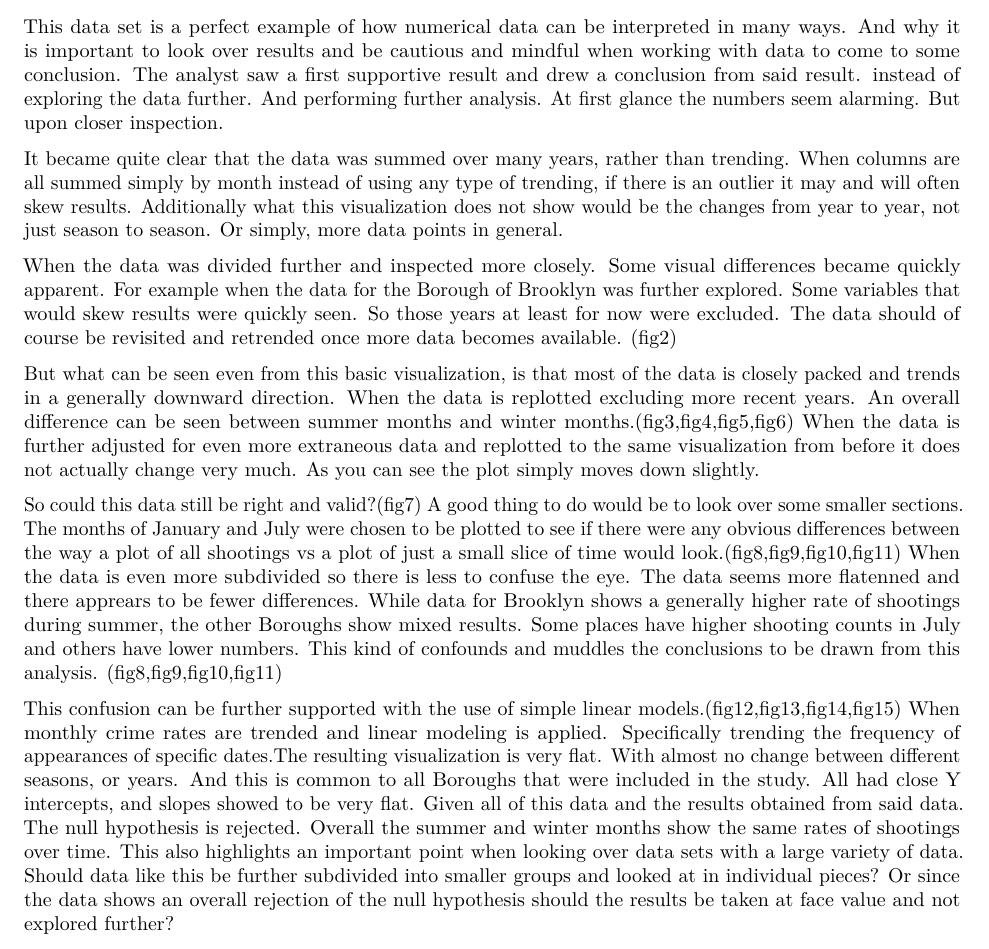
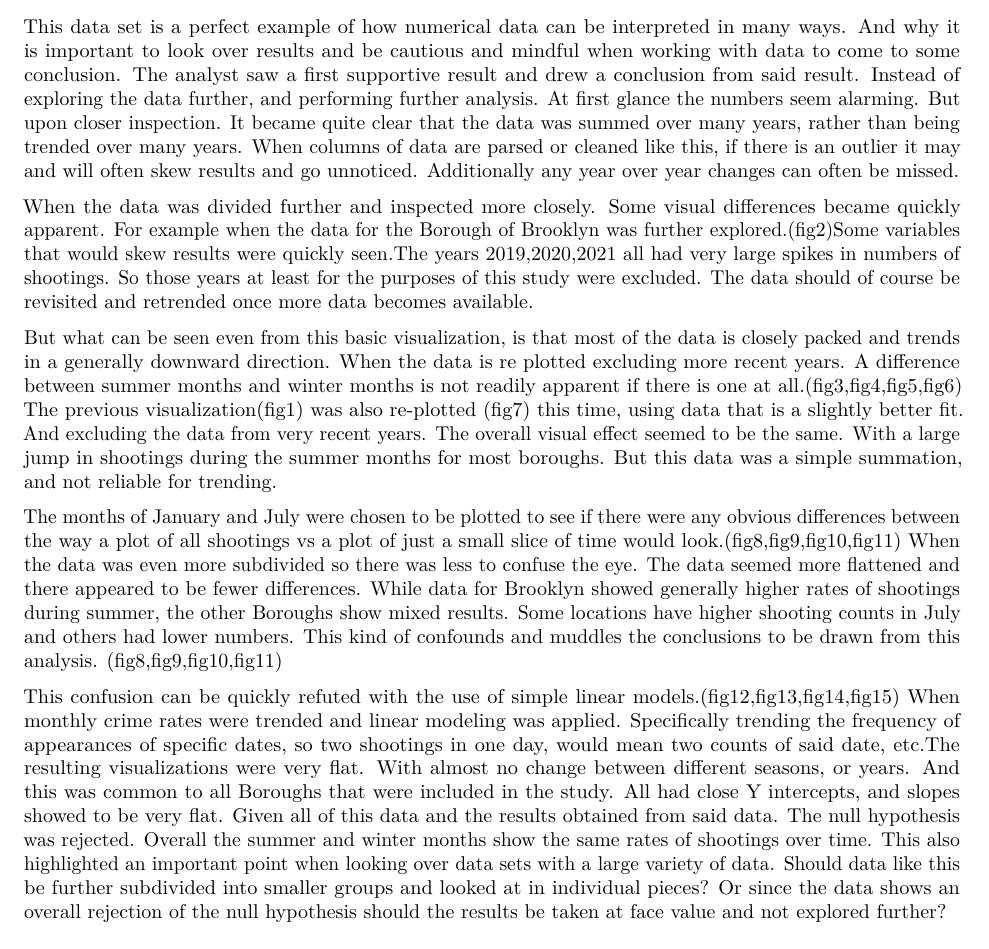
Before and after one commit to oohtmeel1/Project_For_Data_Visualization, an R Markdown document (Project_for_submission.Rmd): part of page 15 of 18, cut so that both start at the same text. Rendered offline with R 4.5, knitr and Pandoc, then LaTeX, with nearby package versions; some code elsewhere in the file could not run offline.

Commit message:
Add files via upload

```diff
--- a/Project_for_submission.Rmd
+++ b/Project_for_submission.Rmd
@@ -1286,24 +1286,22 @@ ggtitle("How much more likely is death from certain events than a shooting in Br
 
 ## Results and discussion:
 This data set is a perfect example of how numerical data can be interpreted in many ways. And why it is important to look over results and be cautious and mindful when working with data to come to some conclusion.
-The analyst saw a first supportive result and drew a conclusion from said result. instead of exploring the data further. And performing further analysis.
-At first glance the numbers seem alarming. But upon closer inspection.
-
-It became quite clear that the data was summed over many years, rather than trending. When columns are all summed simply by month instead of using any type of trending, if there is an outlier it may and will often skew results. Additionally what this visualization does not show would be the changes from year to year, not just season to season. Or simply, more data points in general.
+The analyst saw a first supportive result and drew a conclusion from said result. Instead of exploring the data further, and performing further analysis.
+At first glance the numbers seem alarming.
+But upon closer inspection. It became quite clear that the data was summed over many years, rather than being trended over many years. When columns of data are parsed or cleaned like this, if there is an outlier it may and will often skew results and go unnoticed. Additionally any year over year changes can often be missed.
 
 When the data was divided further and inspected more closely. Some visual differences became quickly apparent.
-For example when the data for the Borough of Brooklyn was further explored. Some variables that would skew results were quickly seen. So those years at least for now were excluded. The data should of course be revisited and retrended once more data becomes available. (fig2)
+For example when the data for the Borough of Brooklyn was further explored.(fig2)Some variables that would skew results were quickly seen.The years 2019,2020,2021 all had very large spikes in numbers of shootings. So those years at least for the purposes of this study were excluded. The data should of course be revisited and retrended once more data becomes available.
 
 But what can be seen even from this basic visualization, is that most of the data is closely packed and trends in a generally downward direction.
-When the data is replotted excluding more recent years. An overall difference can be seen between summer months and winter months.(fig3,fig4,fig5,fig6)
-When the data is further adjusted for even more extraneous data and replotted to the same visualization from before it does not actually change very much. As you can see the plot simply moves down slightly.
+When the data is re plotted excluding more recent years. A difference between summer months and winter months is not readily apparent if there is one at all.(fig3,fig4,fig5,fig6)
+The previous visualization(fig1) was also re-plotted (fig7) this time, using data that is a slightly better fit. And excluding the data from very recent years. The overall visual effect seemed to be the same. With a large jump in shootings during the summer months for most boroughs. But this data was a simple summation, and not reliable for trending.
 
-So could this data still be right and valid?(fig7)
-A good thing to do would be to look over some smaller sections. The months of January and July were chosen to be plotted to see if there were any obvious differences between the way a plot of all shootings vs a plot of just a small slice of time would look.(fig8,fig9,fig10,fig11)
-When the data is even more subdivided so there is less to confuse the eye. The data seems more flatenned and there apprears to be fewer differences.
-While data for Brooklyn shows a generally higher rate of shootings during summer, the other Boroughs show mixed results. Some places have higher shooting counts in July and others have lower numbers. This kind of confounds and muddles the conclusions to be drawn from this analysis. (fig8,fig9,fig10,fig11)
+The months of January and July were chosen to be plotted to see if there were any obvious differences between the way a plot of all shootings vs a plot of just a small slice of time would look.(fig8,fig9,fig10,fig11)
+When the data was even more subdivided so there was less to confuse the eye. The data seemed more flattened and there appeared to be fewer differences.
+While data for Brooklyn showed generally higher rates of shootings during summer, the other Boroughs show mixed results. Some locations have higher shooting counts in July and others had lower numbers. This kind of confounds and muddles the conclusions to be drawn from this analysis. (fig8,fig9,fig10,fig11)
 
-This confusion can be further supported with the use of simple linear models.(fig12,fig13,fig14,fig15) When monthly crime rates are trended and linear modeling is applied. Specifically trending the frequency of appearances of specific dates.The resulting visualization is very flat. With almost no change between different seasons, or years. And this is common to all Boroughs that were included in the study. All had close Y intercepts, and slopes showed to be very flat. Given all of this data and the results obtained from said data. The null hypothesis is rejected. Overall the summer and winter months show the same rates of shootings over time. This also highlights an important point when looking over data sets with a large variety of data. Should data like this be further subdivided into smaller groups and looked at in individual pieces? Or since the data shows an overall rejection of the null hypothesis should the results be taken at face value and not explored further?
+This confusion can be quickly refuted with the use of simple linear models.(fig12,fig13,fig14,fig15) When monthly crime rates were trended and linear modeling was applied. Specifically trending the frequency of appearances of specific dates, so two shootings in one day, would mean two counts of said date, etc.The resulting visualizations were very flat. With almost no change between different seasons, or years. And this was common to all Boroughs that were included in the study. All had close Y intercepts, and slopes showed to be very flat. Given all of this data and the results obtained from said data. The null hypothesis was rejected. Overall the summer and winter months show the same rates of shootings over time. This also highlighted an important point when looking over data sets with a large variety of data. Should data like this be further subdivided into smaller groups and looked at in individual pieces? Or since the data shows an overall rejection of the null hypothesis should the results be taken at face value and not explored further?
 
 
 
```
